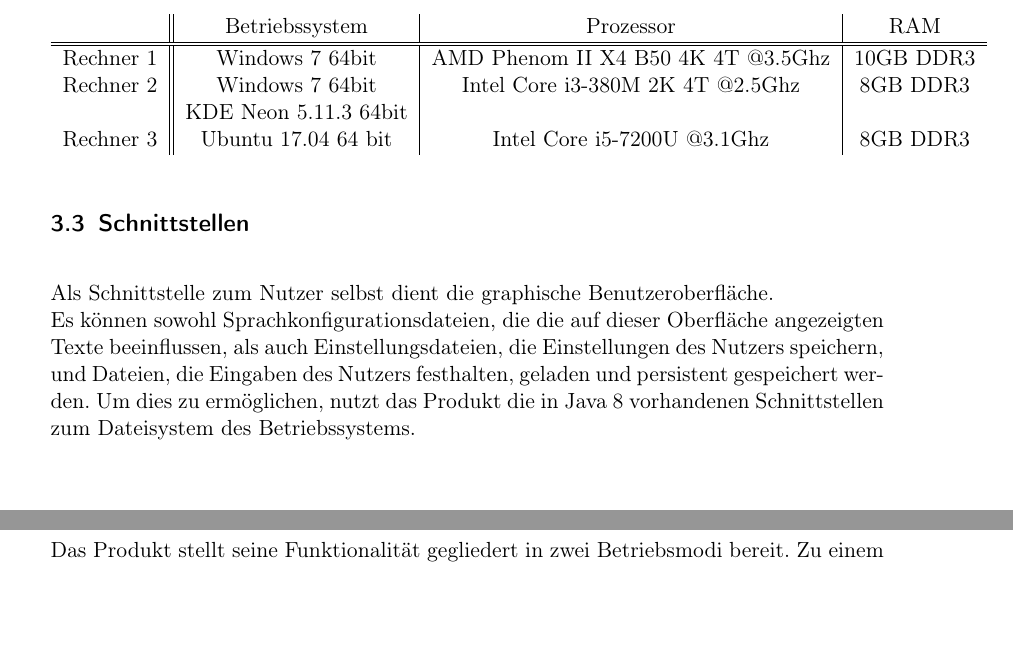
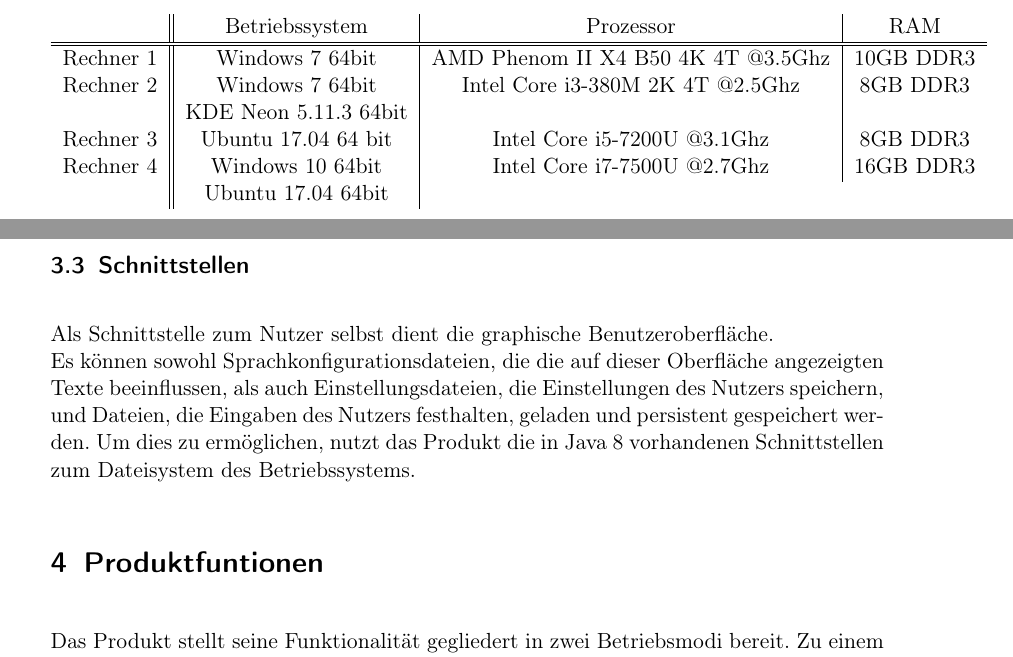
Before and after one commit to JoanaP1997/PSE, a LaTeX document (Plichtenheft/Pflichtenheft.tex): two parts of pages 5 and 6 of 39, joined at a grey line, cut so that both start at the same text, the shorter picture padded with empty space. Compiled offline with pdfLaTeX.

Commit message:
Laptop hinzugefügt

```diff
--- a/Plichtenheft/Pflichtenheft.tex
+++ b/Plichtenheft/Pflichtenheft.tex
@@ -211,9 +211,10 @@ An die Hardware des Rechners werden keine speziellen Anforderungen neben den Anf
 	Rechner 2 & Windows 7 64bit & Intel Core i3-380M 2K 4T @2.5Ghz & 8GB DDR3 \\
 	 & KDE Neon 5.11.3 64bit &  \\
 	Rechner 3 & Ubuntu 17.04 64 bit & Intel Core i5-7200U @3.1Ghz & 8GB DDR3 \\
-	 %Hier weitere Rechner einfügen
+	Rechner 4 & Windows 10 64bit & Intel Core i7-7500U @2.7Ghz & 16GB DDR3\\
+		& Ubuntu 17.04 64bit\\
 \end{tabular}
-
+\newpage
 \subsection{Schnittstellen}
 Als Schnittstelle zum Nutzer selbst dient die graphische Benutzeroberfläche. \\ Es können sowohl Sprachkonfigurationsdateien, die die auf dieser Oberfläche angezeigten Texte beeinflussen, als auch Einstellungsdateien, die Einstellungen des Nutzers speichern, und Dateien, die Eingaben des Nutzers festhalten, geladen und persistent gespeichert werden. Um dies zu ermöglichen, nutzt das Produkt die in Java 8 vorhandenen Schnittstellen zum Dateisystem des Betriebssystems.
 
```
Also changed, not shown: Plichtenheft/Pflichtenheft.tex (1 more changed lines).
